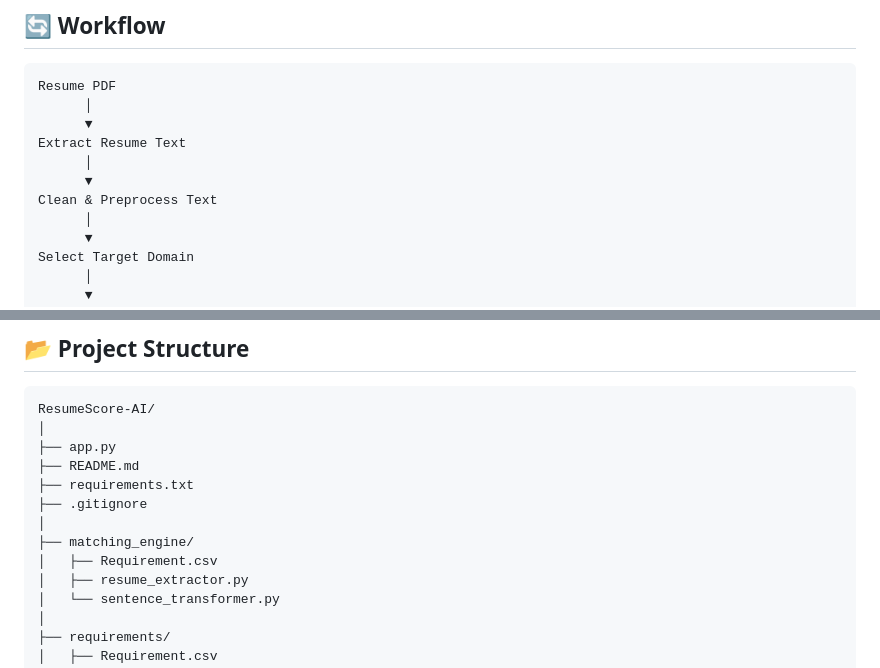
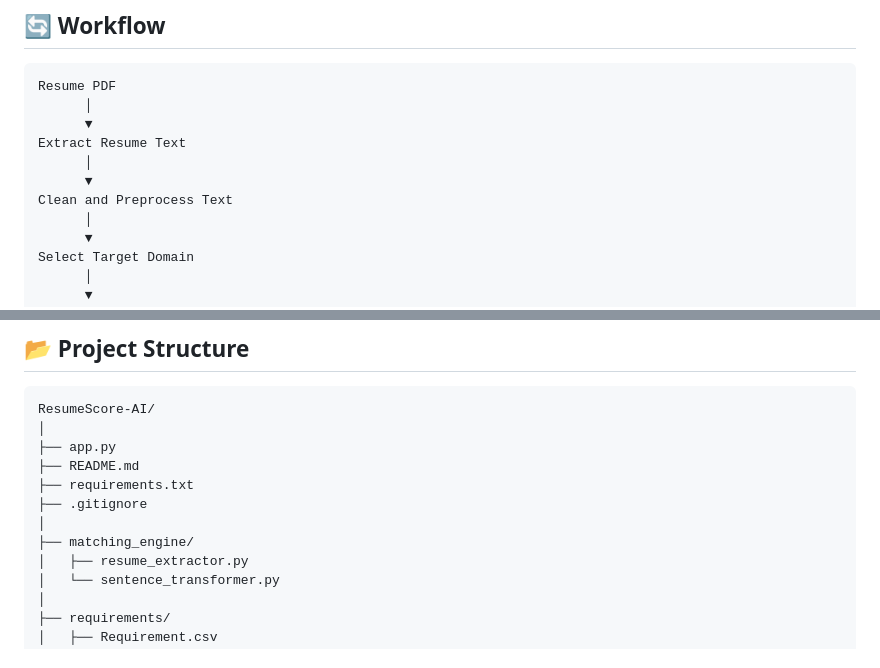
Before and after one commit to Thanesh16/ResumeScore-AI, a Markdown page: README.md, 2 parts joined by grey strips. Drawn GitHub-style.

Commit message:
Refine README formatting and update links
Updated formatting and links in the README file.

```diff
--- a/README.md
+++ b/README.md
@@ -80,7 +72,7 @@ Resume PDF
 Extract Resume Text
       │
       ▼
-Clean & Preprocess Text
+Clean and Preprocess Text
       │
       ▼
 Select Target Domain
@@ -114,7 +106,6 @@ ResumeScore-AI/
 ├── .gitignore
 │
 ├── matching_engine/
-│   ├── Requirement.csv
 │   ├── resume_extractor.py
 │   └── sentence_transformer.py
 │
```
Also changed, not shown: other parts of README.md (+2 -11 lines).
